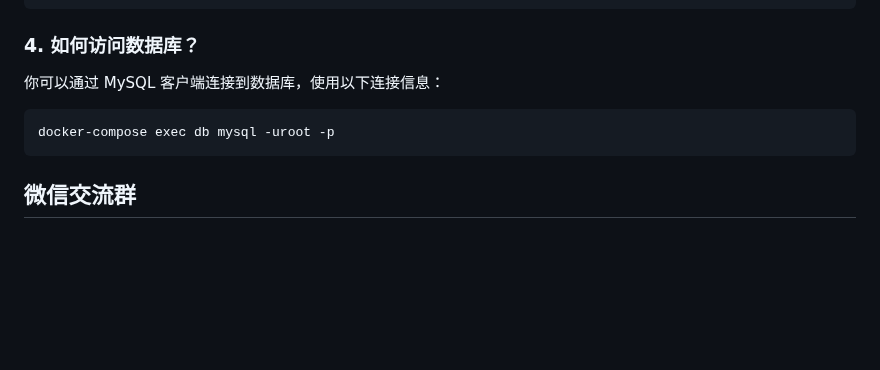
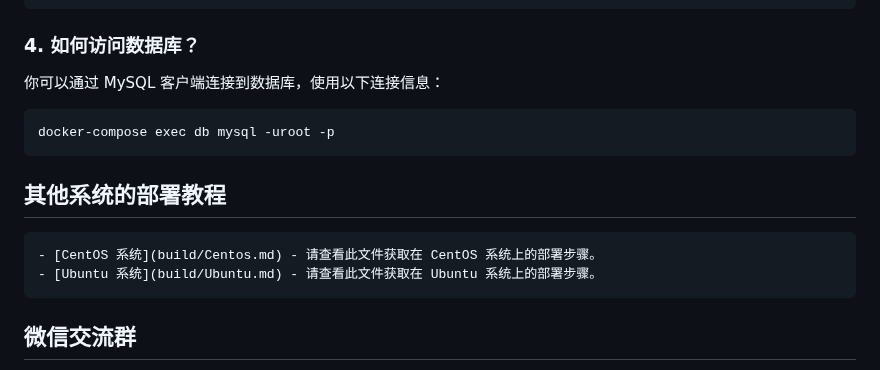
Before and after one commit to EHEWON/ezwork-ai-doc-translation, a Markdown page: README.md, the part around the change. Rendered like a GitHub page; blank space fills up the shorter version.

Commit message:
add centos and ubunto build

````diff
--- a/README.md
+++ b/README.md
@@ -154,6 +154,10 @@ docker-compose up -d --build
 docker-compose exec db mysql -uroot -p
 ```
 
+## 其他系统的部署教程
+    - [CentOS 系统](build/Centos.md) - 请查看此文件获取在 CentOS 系统上的部署步骤。
+    - [Ubuntu 系统](build/Ubuntu.md) - 请查看此文件获取在 Ubuntu 系统上的部署步骤。
+
 ## 微信交流群
 
 ![图片](https://github.com/user-attachments/assets/edbb4b74-3e2f-4180-9e4e-08269a1f0f56)
````
Also changed, not shown: build/Centos.md (added, +255 -0 lines), build/Ubuntu.md (added, +324 -0 lines).
